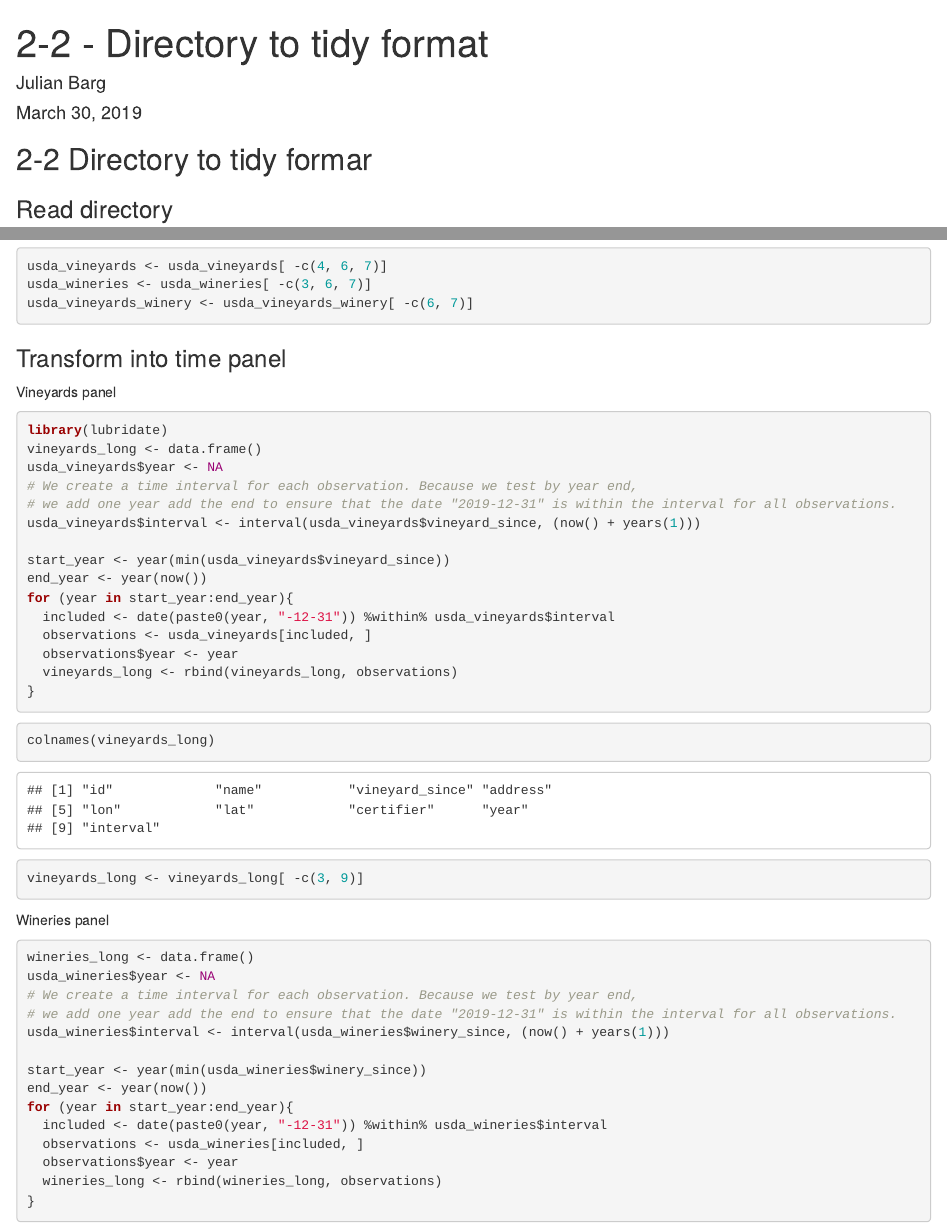
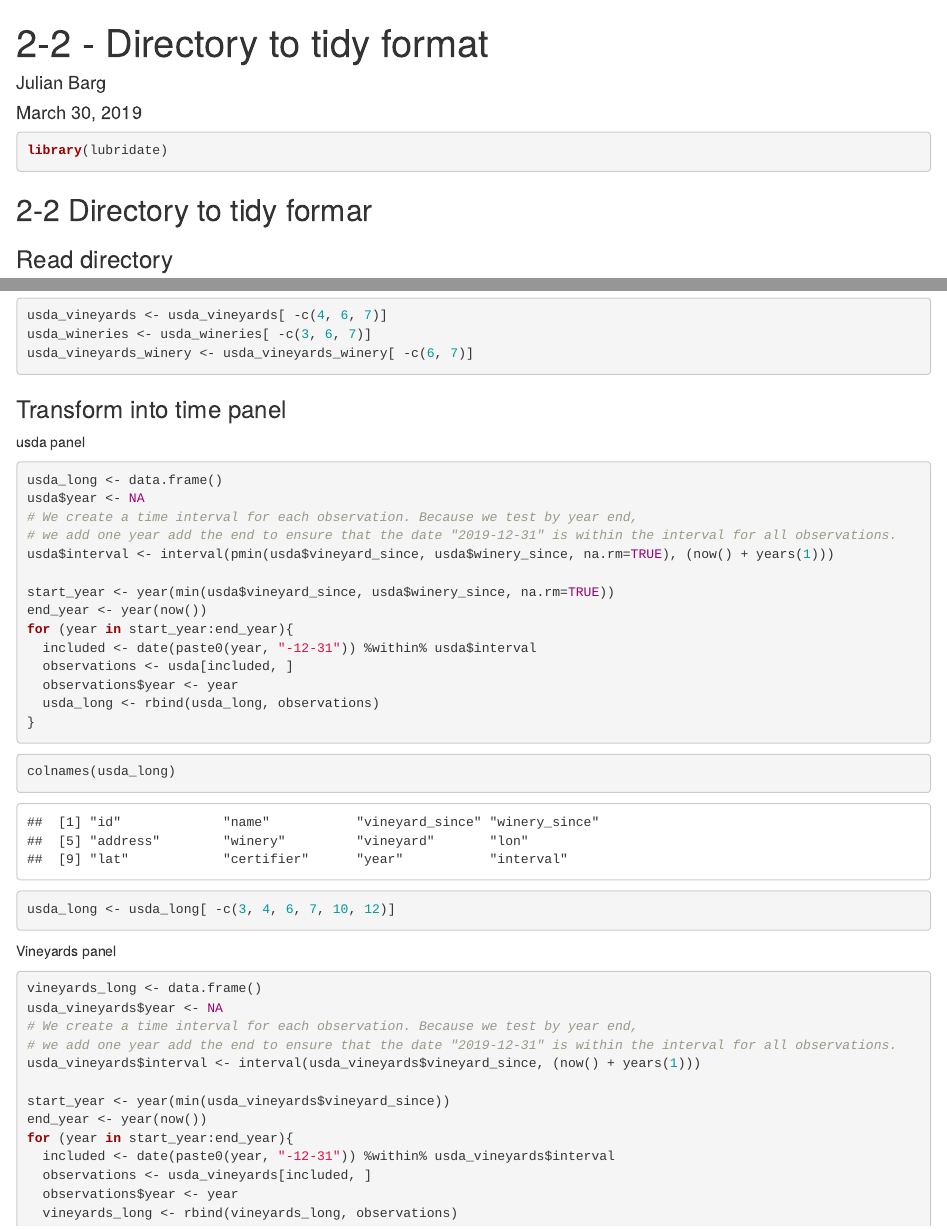
Before and after one commit to julianbarg/cali_wine_water, an R Markdown document (workbooks/2-2 - USDA to tidy format.Rmd): the page in a window 1100 px wide, from its top, and a second part further down, joined at a grey line. Rendered offline with R 4.5, knitr and Pandoc, with nearby package versions.

Commit message:
Added USDA overall.

````diff
--- a/workbooks/2-2 - USDA to tidy format.Rmd
+++ b/workbooks/2-2 - USDA to tidy format.Rmd
@@ -8,6 +8,10 @@ output: html_document
 ```{r setup, include=FALSE}
 knitr::opts_chunk$set(echo = TRUE)
 library(tidyverse)
+```
+
+```{r library}
+library(lubridate)
 ```
 
 ## 2-2 Directory to tidy formar
@@ -58,9 +62,34 @@ usda_vineyards_winery <- usda_vineyards_winery[ -c(6, 7)]
 
 ### Transform into time panel
 
+usda panel
+```{r usda_panel}
+usda_long <- data.frame()
+usda$year <- NA
+# We create a time interval for each observation. Because we test by year end,
+# we add one year add the end to ensure that the date "2019-12-31" is within the interval for all observations.
+usda$interval <- interval(pmin(usda$vineyard_since, usda$winery_since, na.rm=TRUE), (now() + years(1)))
+
+start_year <- year(min(usda$vineyard_since, usda$winery_since, na.rm=TRUE))
+end_year <- year(now())
+for (year in start_year:end_year){
+  included <- date(paste0(year, "-12-31")) %within% usda$interval
+  observations <- usda[included, ]
+  observations$year <- year
+  usda_long <- rbind(usda_long, observations)
+}
+```
+
+```{r find_obsolete_usda_long}
+colnames(usda_long)
+```
+
+```{r drop_obsolete_usda_long}
+usda_long <- usda_long[ -c(3, 4, 6, 7, 10, 12)]
+```
+
 Vineyards panel
 ```{r vineyards_panel}
-library(lubridate)
 vineyards_long <- data.frame()
 usda_vineyards$year <- NA
 # We create a time interval for each observation. Because we test by year end,
````
Also changed, not shown: preprocessed_data/usda_long.rds (added), workbooks/2-2 - USDA to tidy format.Rmd (1 more changed lines).
